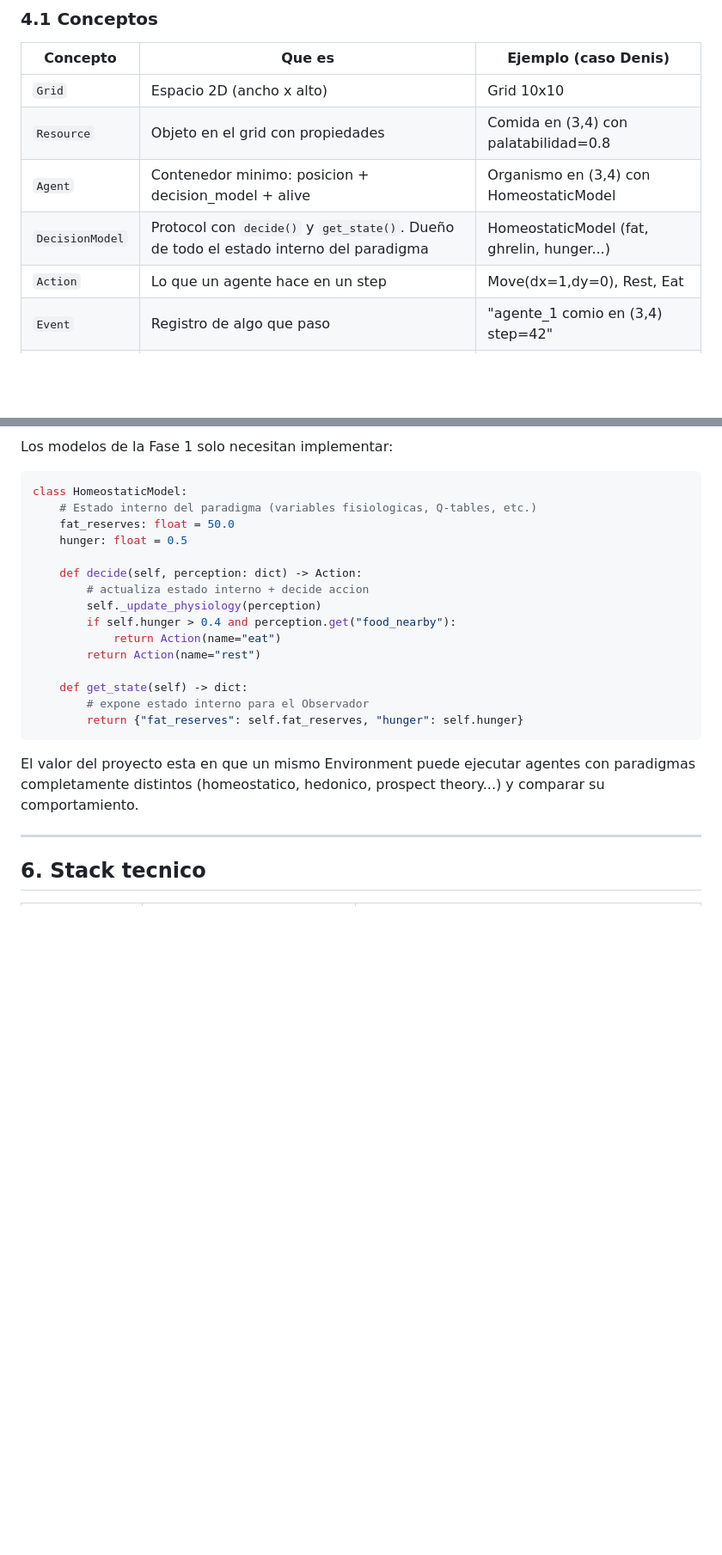
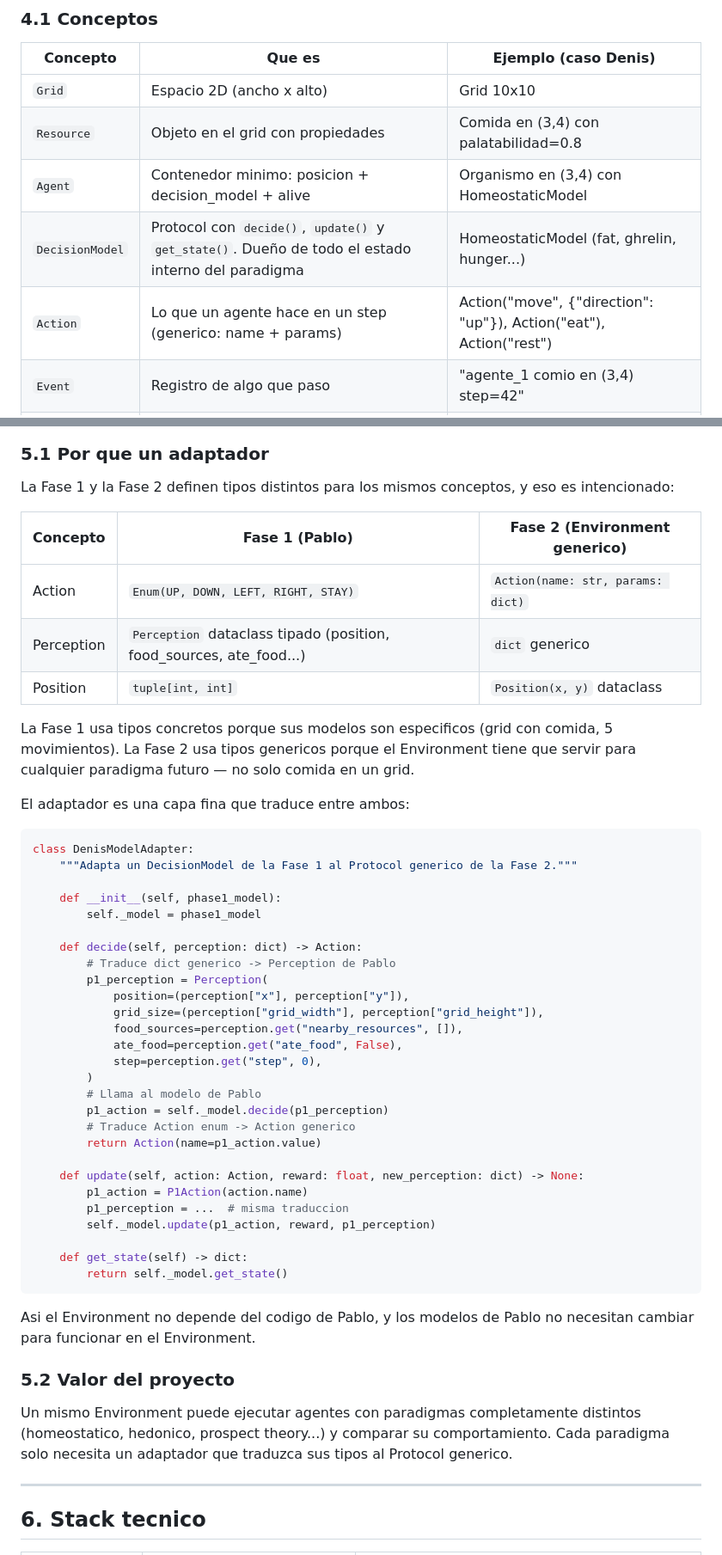
Before and after one commit to srfreire/labTFG, a Markdown page: phase2-juan/docs/DESIGN.md, 2 parts joined by grey strips. Shown at 86% size. Rendered like a GitHub page; blank space fills up the shorter version.

Commit message:
feat[phase2]: align DESIGN.md with Phase 1 implementation
- Add update() to DecisionModel Protocol (for learning models)
- Document adapter pattern between Phase 1 concrete types and Phase 2 generic types
- Add adapter decision to design table
- Update step flow diagram with update step

Co-Authored-By: Claude Opus 4.6 <noreply@anthropic.com>

````diff
--- a/phase2-juan/docs/DESIGN.md
+++ b/phase2-juan/docs/DESIGN.md
@@ -112,8 +113,8 @@ El environment es **codigo Python puro** — no depende del Agent SDK. Los agent
 | `Grid` | Espacio 2D (ancho x alto) | Grid 10x10 |
 | `Resource` | Objeto en el grid con propiedades | Comida en (3,4) con palatabilidad=0.8 |
 | `Agent` | Contenedor minimo: posicion + decision_model + alive | Organismo en (3,4) con HomeostaticModel |
-| `DecisionModel` | Protocol con `decide()` y `get_state()`. Dueño de todo el estado interno del paradigma | HomeostaticModel (fat, ghrelin, hunger...) |
-| `Action` | Lo que un agente hace en un step | Move(dx=1,dy=0), Rest, Eat |
+| `DecisionModel` | Protocol con `decide()`, `update()` y `get_state()`. Dueño de todo el estado interno del paradigma | HomeostaticModel (fat, ghrelin, hunger...) |
+| `Action` | Lo que un agente hace en un step (generico: name + params) | Action("move", {"direction": "up"}), Action("eat"), Action("rest") |
 | `Event` | Registro de algo que paso | "agente_1 comio en (3,4) step=42" |
 | `Environment` | Orquesta el loop de simulacion | 100 steps, 5 agentes, comida escasa |
 
@@ -236,27 +240,55 @@ flowchart LR
     AN --> RED["Redactor"]
 ```
 
-Los modelos de la Fase 1 solo necesitan implementar:
+### 5.1 Por que un adaptador
+
+La Fase 1 y la Fase 2 definen tipos distintos para los mismos conceptos, y eso es intencionado:
+
+| Concepto | Fase 1 (Pablo) | Fase 2 (Environment generico) |
+|----------|---------------|-------------------------------|
+| Action | `Enum(UP, DOWN, LEFT, RIGHT, STAY)` | `Action(name: str, params: dict)` |
+| Perception | `Perception` dataclass tipado (position, food_sources, ate_food...) | `dict` generico |
+| Position | `tuple[int, int]` | `Position(x, y)` dataclass |
+
+La Fase 1 usa tipos concretos porque sus modelos son especificos (grid con comida, 5 movimientos). La Fase 2 usa tipos genericos porque el Environment tiene que servir para cualquier paradigma futuro — no solo comida en un grid.
+
+El adaptador es una capa fina que traduce entre ambos:
 
 ```python
-class HomeostaticModel:
-    # Estado interno del paradigma (variables fisiologicas, Q-tables, etc.)
-    fat_reserves: float = 50.0
-    hunger: float = 0.5
+class DenisModelAdapter:
+    """Adapta un DecisionModel de la Fase 1 al Protocol generico de la Fase 2."""
+
+    def __init__(self, phase1_model):
+        self._model = phase1_model
 
     def decide(self, perception: dict) -> Action:
-        # actualiza estado interno + decide accion
-        self._update_physiology(perception)
-        if self.hunger > 0.4 and perception.get("food_nearby"):
-            return Action(name="eat")
-        return Action(name="rest")
+        # Traduce dict generico -> Perception de Pablo
+        p1_perception = Perception(
+            position=(perception["x"], perception["y"]),
+            grid_size=(perception["grid_width"], perception["grid_height"]),
+            food_sources=perception.get("nearby_resources", []),
+            ate_food=perception.get("ate_food", False),
+            step=perception.get("step", 0),
+        )
+        # Llama al modelo de Pablo
+        p1_action = self._model.decide(p1_perception)
+        # Traduce Action enum -> Action generico
+        return Action(name=p1_action.value)
+
+    def update(self, action: Action, reward: float, new_perception: dict) -> None:
+        p1_action = P1Action(action.name)
+        p1_perception = ...  # misma traduccion
+        self._model.update(p1_action, reward, p1_perception)
 
     def get_state(self) -> dict:
-        # expone estado interno para el Observador
-        return {"fat_reserves": self.fat_reserves, "hunger": self.hunger}
+        return self._model.get_state()
 ```
 
-El valor del proyecto esta en que un mismo Environment puede ejecutar agentes con paradigmas completamente distintos (homeostatico, hedonico, prospect theory...) y comparar su comportamiento.
+Asi el Environment no depende del codigo de Pablo, y los modelos de Pablo no necesitan cambiar para funcionar en el Environment.
+
+### 5.2 Valor del proyecto
+
+Un mismo Environment puede ejecutar agentes con paradigmas completamente distintos (homeostatico, hedonico, prospect theory...) y comparar su comportamiento. Cada paradigma solo necesita un adaptador que traduzca sus tipos al Protocol generico.
 
 ---
 
````
Also changed, not shown: other parts of phase2-juan/docs/DESIGN.md (+7 -3 lines).
